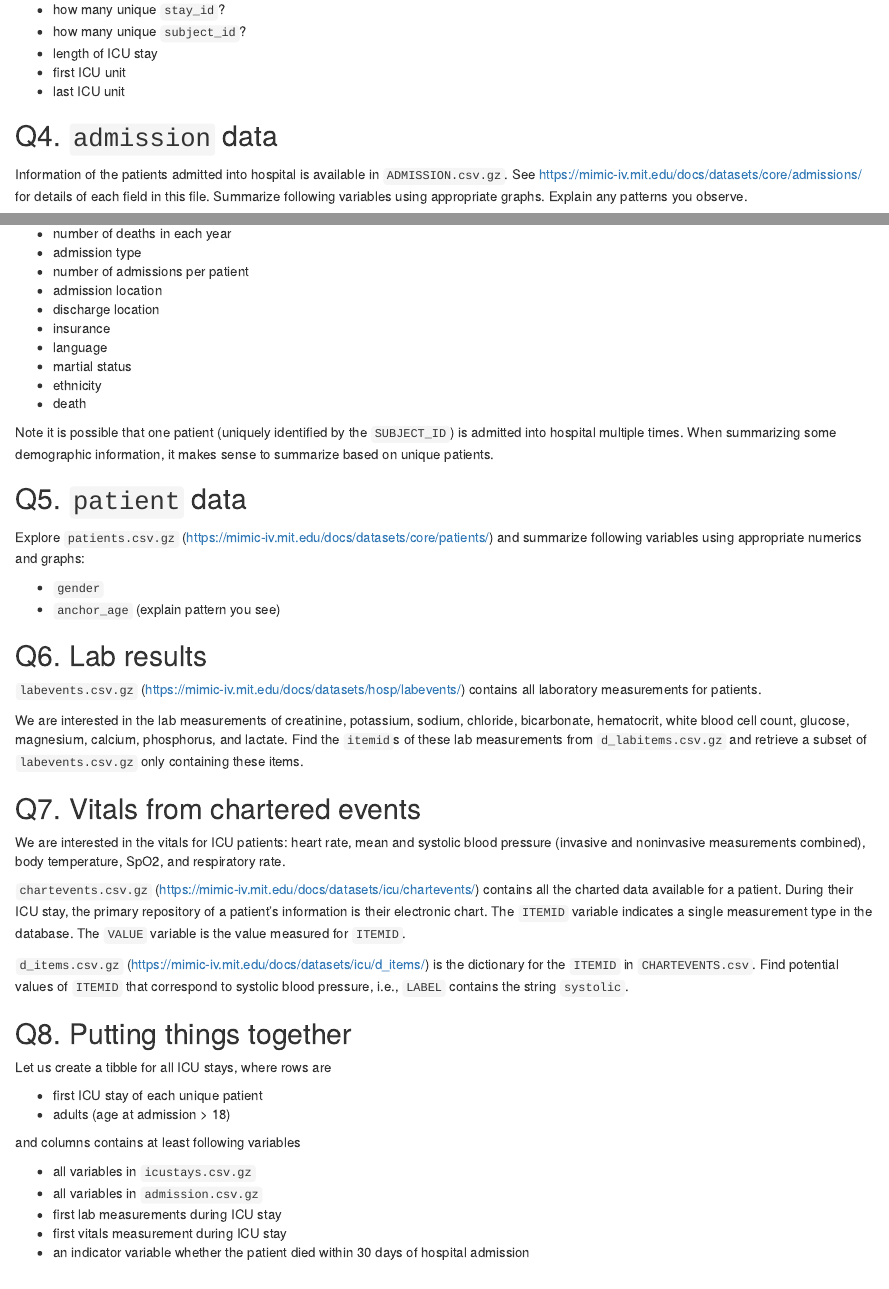
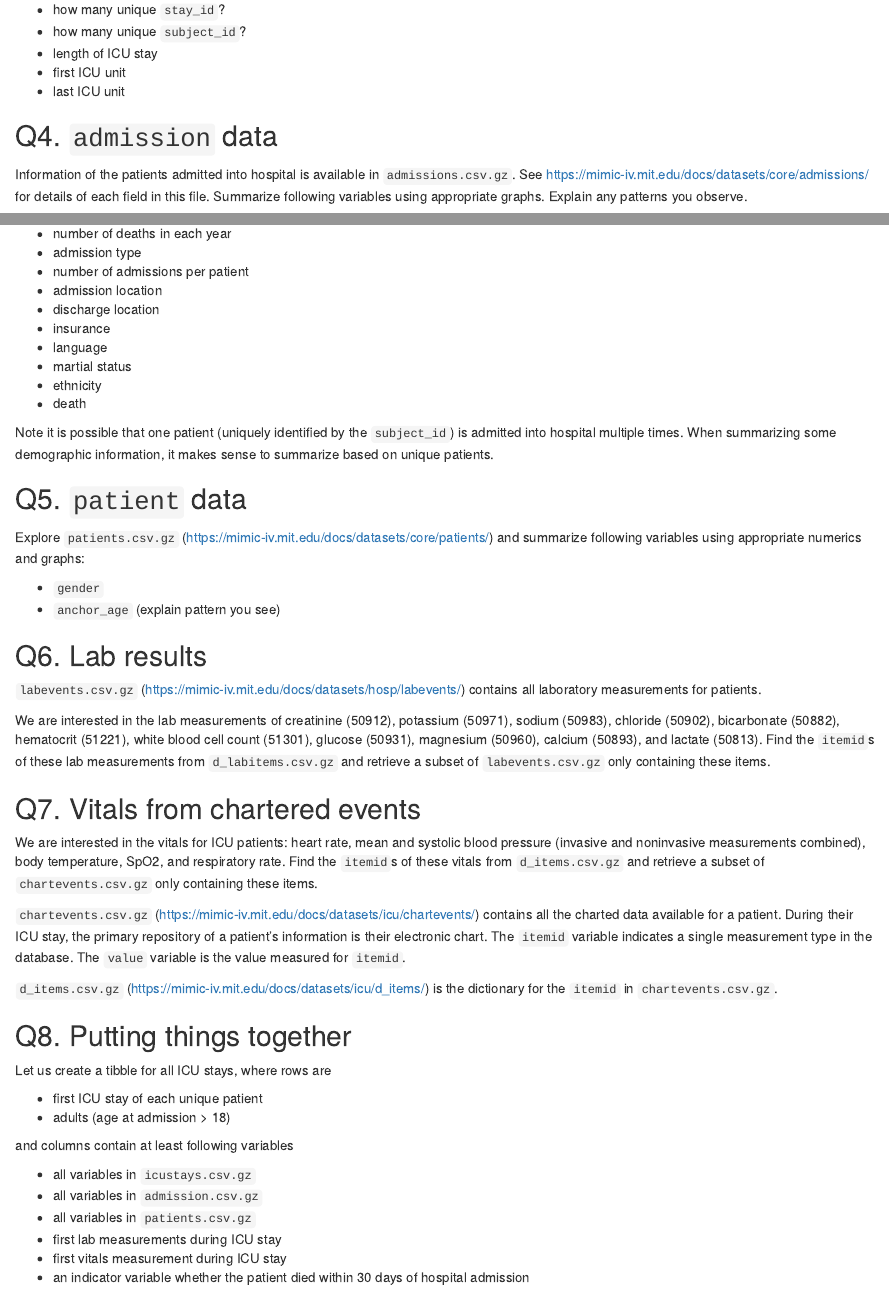
Before and after one commit to ucla-biostat203b-2021winter/ucla-biostat203b-2021winter.github.io, an R Markdown document (hw/hw2/hw2.Rmd): the page in a window 1100 px wide, from 2240 px down, and a second part further down, joined at a grey line. Rendered offline with R 4.5, knitr and Pandoc, with nearby package versions; some code elsewhere in the file could not run offline.

Commit message:
minor edits

```diff
--- a/hw/hw2/hw2.Rmd
+++ b/hw/hw2/hw2.Rmd
@@ -56,7 +56,7 @@ In this homework, we stick to the tidyverse.
 
 ## Q4. `admission` data
 
-Information of the patients admitted into hospital is available in `ADMISSION.csv.gz`. See <https://mimic-iv.mit.edu/docs/datasets/core/admissions/> for details of each field in this file. Summarize following variables using appropriate graphs. Explain any patterns you observe.
+Information of the patients admitted into hospital is available in `admissions.csv.gz`. See <https://mimic-iv.mit.edu/docs/datasets/core/admissions/> for details of each field in this file. Summarize following variables using appropriate graphs. Explain any patterns you observe.
 
 - admission year
 - admission month
@@ -74,7 +74,7 @@ Information of the patients admitted into hospital is available in `ADMISSION.cs
 - ethnicity
 - death
 
-Note it is possible that one patient (uniquely identified by the `SUBJECT_ID`) is admitted into hospital multiple times. When summarizing some demographic information, it makes sense to summarize based on unique patients.
+Note it is possible that one patient (uniquely identified by the `subject_id`) is admitted into hospital multiple times. When summarizing some demographic information, it makes sense to summarize based on unique patients.
 
 ## Q5. `patient` data
 
@@ -87,15 +87,15 @@ Explore `patients.csv.gz` (<https://mimic-iv.mit.edu/docs/datasets/core/patients
 
 `labevents.csv.gz` (<https://mimic-iv.mit.edu/docs/datasets/hosp/labevents/>) contains all laboratory measurements for patients.
 
-We are interested in the lab measurements of creatinine, potassium, sodium, chloride, bicarbonate, hematocrit, white blood cell count, glucose, magnesium, calcium, phosphorus, and lactate. Find the `itemid`s of these lab measurements from `d_labitems.csv.gz` and retrieve a subset of `labevents.csv.gz` only containing these items.
+We are interested in the lab measurements of creatinine (50912), potassium (50971), sodium (50983), chloride (50902), bicarbonate (50882), hematocrit (51221), white blood cell count (51301), glucose (50931), magnesium (50960), calcium (50893), and lactate (50813). Find the `itemid`s of these lab measurements from `d_labitems.csv.gz` and retrieve a subset of `labevents.csv.gz` only containing these items.
 
 ## Q7. Vitals from chartered events
 
-We are interested in the vitals for ICU patients: heart rate, mean and systolic blood pressure (invasive and noninvasive measurements combined), body temperature, SpO2, and respiratory rate.
+We are interested in the vitals for ICU patients: heart rate, mean and systolic blood pressure (invasive and noninvasive measurements combined), body temperature, SpO2, and respiratory rate. Find the `itemid`s of these vitals from `d_items.csv.gz` and retrieve a subset of `chartevents.csv.gz` only containing these items.
 
-`chartevents.csv.gz` (<https://mimic-iv.mit.edu/docs/datasets/icu/chartevents/>) contains all the charted data available for a patient. During their ICU stay, the primary repository of a patient’s information is their electronic chart. The `ITEMID` variable indicates a single measurement type in the database. The `VALUE` variable is the value measured for `ITEMID`.
+`chartevents.csv.gz` (<https://mimic-iv.mit.edu/docs/datasets/icu/chartevents/>) contains all the charted data available for a patient. During their ICU stay, the primary repository of a patient’s information is their electronic chart. The `itemid` variable indicates a single measurement type in the database. The `value` variable is the value measured for `itemid`.
 
-`d_items.csv.gz` (<https://mimic-iv.mit.edu/docs/datasets/icu/d_items/>) is the dictionary for the `ITEMID` in `CHARTEVENTS.csv`. Find potential values of `ITEMID` that correspond to systolic blood pressure, i.e., `LABEL` contains the string `systolic`.
+`d_items.csv.gz` (<https://mimic-iv.mit.edu/docs/datasets/icu/d_items/>) is the dictionary for the `itemid` in `chartevents.csv.gz`.
 
 ## Q8. Putting things together
 
@@ -104,10 +104,11 @@ Let us create a tibble for all ICU stays, where rows are
 - first ICU stay of each unique patient
 - adults (age at admission > 18)
 
-and columns contains at least following variables
+and columns contain at least following variables
 
 - all variables in `icustays.csv.gz`
 - all variables in `admission.csv.gz`
+- all variables in `patients.csv.gz`
 - first lab measurements during ICU stay
 - first vitals measurement during ICU stay
 - an indicator variable whether the patient died within 30 days of hospital admission
```
Also changed, not shown: hw/hw2/hw2.html, hw/hw2/hw2.Rmd (2 more changed lines).
